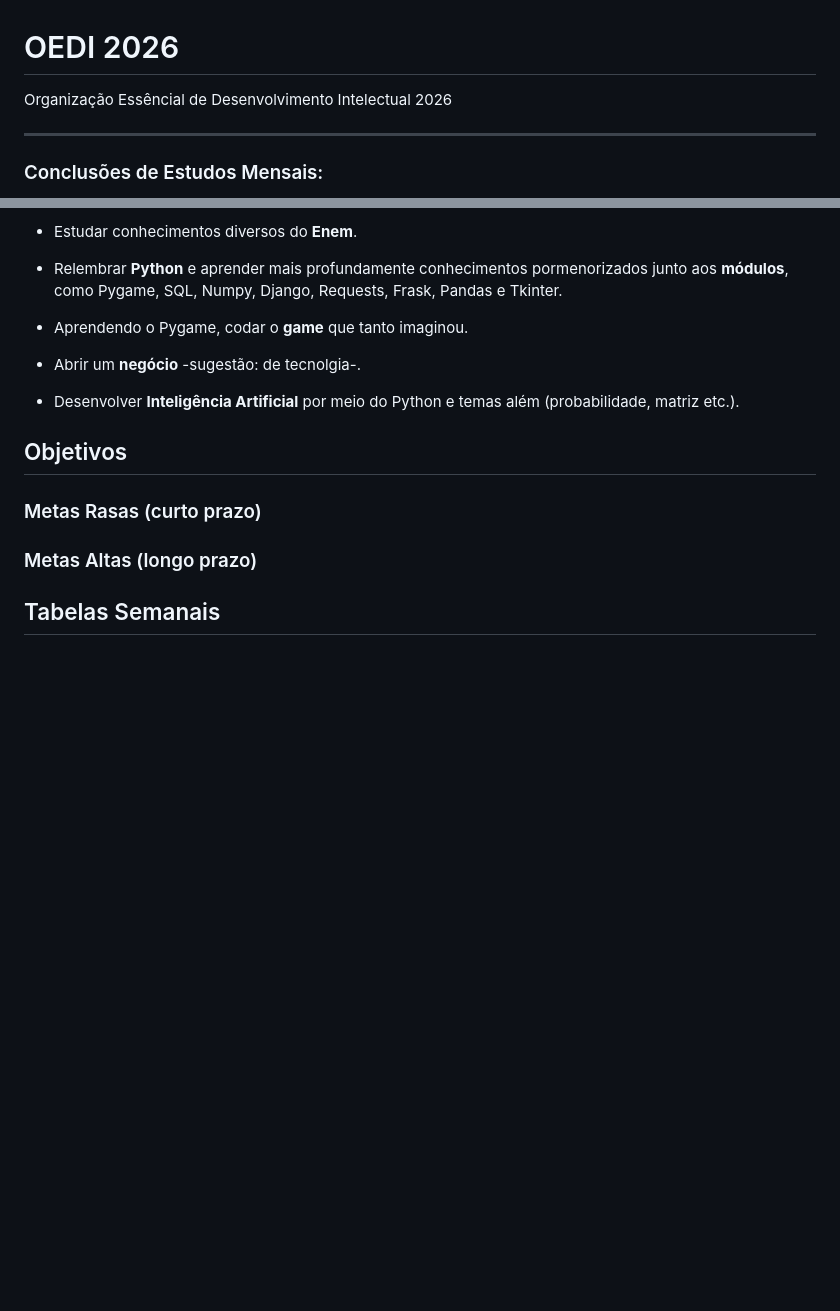
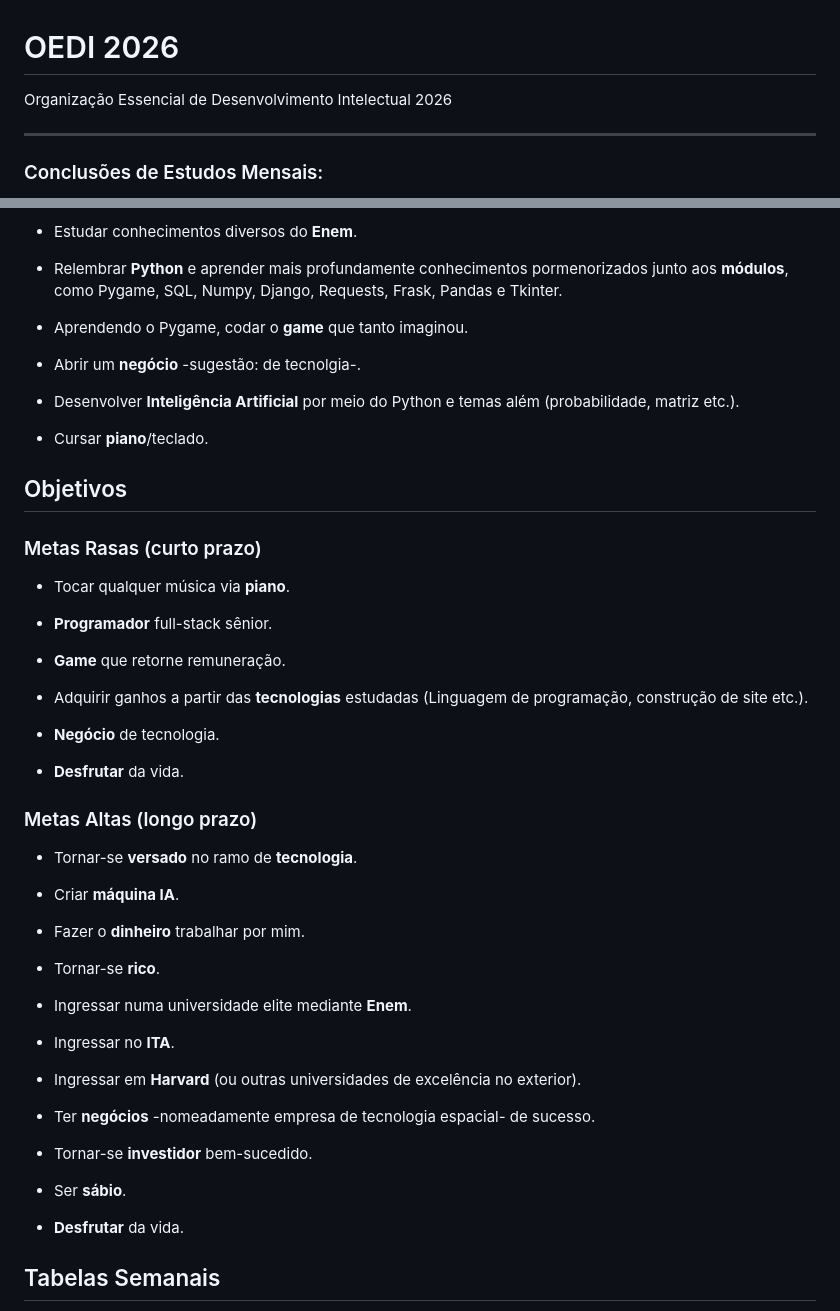
Before and after one commit to Py-Llip/os, a Markdown page: README.md, 2 parts joined by grey strips. Rendered like a GitHub page; blank space fills up the shorter version.

Commit message:
adicionado as metas

```diff
--- a/README.md
+++ b/README.md
@@ -1,5 +1,5 @@
 # OEDI 2026
- Organização Essêncial de Desenvolvimento Intelectual 2026
+ Organização Essencial de Desenvolvimento Intelectual 2026
 
 ---
 
@@ -36,12 +36,46 @@
 
  - Desenvolver **Inteligência Artificial** por meio do Python e temas além (probabilidade, matriz etc.).
 
+ - Cursar **piano**/teclado.
+
 ## Objetivos
 ### Metas Rasas (curto prazo)
+ - Tocar qualquer música via **piano**.
+
+ - **Programador** full-stack sênior.
+
+ - **Game** que retorne remuneração.
+
+ - Adquirir ganhos a partir das **tecnologias** estudadas (Linguagem de programação, construção de site etc.).
+
+ - **Negócio** de tecnologia.
+
+ - **Desfrutar** da vida.
+
+### Metas Altas (longo prazo)
+ - Tornar-se **versado** no ramo de **tecnologia**.
+
+ - Criar **máquina IA**.
+
+ - Fazer o **dinheiro** trabalhar por mim.
+
+ - Tornar-se **rico**.
+
+ - Ingressar numa universidade elite mediante **Enem**.
+
+ - Ingressar no **ITA**.
+
+ - Ingressar em **Harvard** (ou outras universidades de excelência no exterior).
 
 
 
-### Metas Altas (longo prazo)
+ - Ter **negócios** -nomeadamente empresa de tecnologia espacial- de sucesso.
+
+ - Tornar-se **investidor** bem-sucedido.
+
+ - Ser **sábio**.
+
+ - **Desfrutar** da vida.
 
 ## Tabelas Semanais
  - **ITA**: Instituto Tecinológico de Aeronáutica
```
